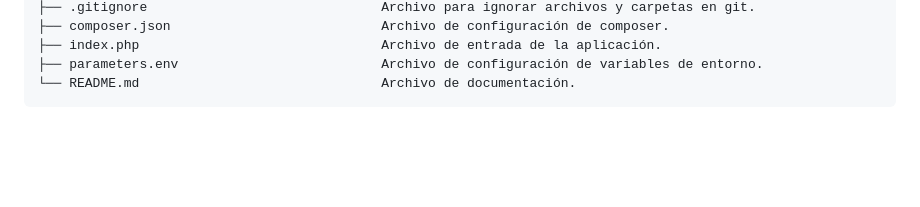
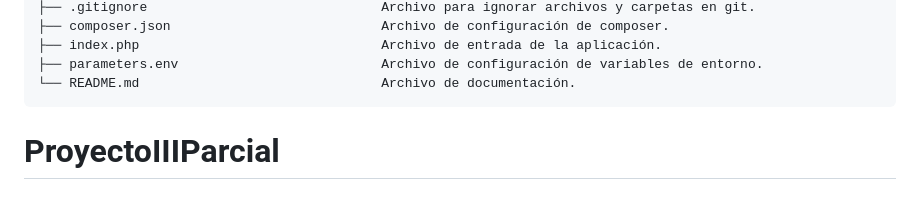
Before and after one commit to RozzReaper/LibreriaDeOro-Grupo-7, a Markdown page: README.md, the part around the change. Rendered like a GitHub page; blank space fills up the shorter version.

````diff
--- a/README.md
+++ b/README.md
@@ -50,3 +50,4 @@ SimplePHP_MVC_OOP
 ├── parameters.env                          Archivo de configuración de variables de entorno.
 └── README.md                               Archivo de documentación.
 ```
+# ProyectoIIIParcial
````
